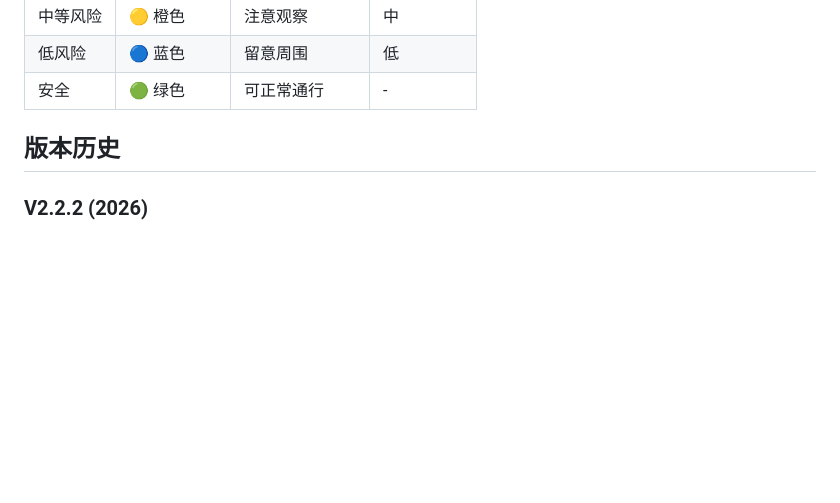
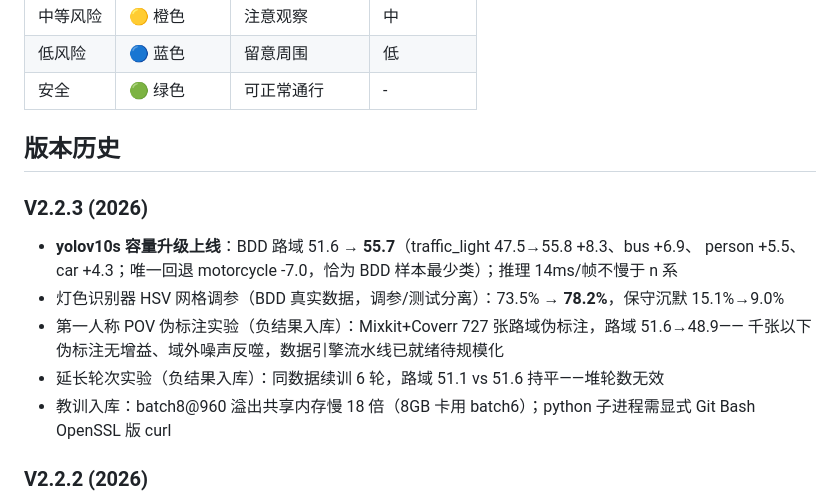
Before and after one commit to Liiiyonx/BlindGuard, a Markdown page: README.md, the part around the change. GitHub-like rendering; blank space fills up the shorter version.

Commit message:
docs: V2.2.3 版本记录（s系容量升级/灯色调参/POV与延长轮次负结果）

```diff
--- a/README.md
+++ b/README.md
@@ -232,6 +232,16 @@ agent:               # 智能体
 
 ## 版本历史
 
+### V2.2.3 (2026)
+- **yolov10s 容量升级上线**：BDD 路域 51.6 → **55.7**（traffic_light 47.5→55.8 +8.3、bus +6.9、
+  person +5.5、car +4.3；唯一回退 motorcycle -7.0，恰为 BDD 样本最少类）；推理 14ms/帧不慢于 n 系
+- 灯色识别器 HSV 网格调参（BDD 真实数据，调参/测试分离）：73.5% → **78.2%**，保守沉默 15.1%→9.0%
+- 第一人称 POV 伪标注实验（负结果入库）：Mixkit+Coverr 727 张路域伪标注，路域 51.6→48.9——
+  千张以下伪标注无增益、域外噪声反噬，数据引擎流水线已就绪待规模化
+- 延长轮次实验（负结果入库）：同数据续训 6 轮，路域 51.1 vs 51.6 持平——堆轮数无效
+- 教训入库：batch8@960 溢出共享内存慢 18 倍（8GB 卡用 batch6）；python 子进程需显式
+  Git Bash OpenSSL 版 curl
+
 ### V2.2.2 (2026)
 - 轨迹置信度：前端展示升级为目标历史最高确认度（实测行人单帧 70%→轨迹 81.2%/峰值 93.1%）
 - v5 模型：接入 BDD100K 1 万张行车视角路域数据（18.6 万标注框），部署域 mAP50 39.9→**51.6**（+11.7），
```
